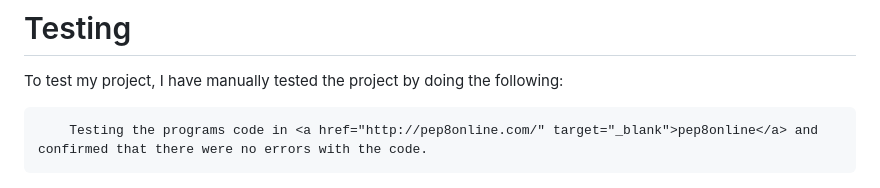
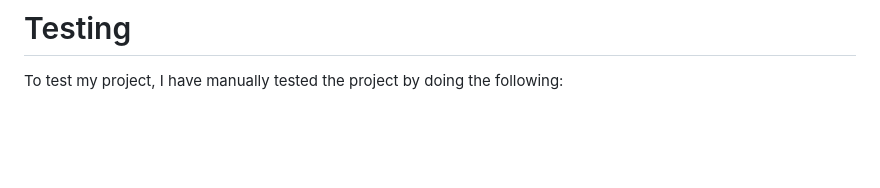
Before and after one commit to Mtnikmaram/python-project, a Markdown page: README.md, the part around the change. GitHub-like rendering; blank space fills up the shorter version.

Commit message:
finnishing the readme file

```diff
--- a/README.md
+++ b/README.md
@@ -108,12 +108,6 @@ The game generates the ships for the game randomly.
 
 To test my project, I have manually tested the project by doing the following:
 
-
-        Testing the programs code in <a href="http://pep8online.com/" target="_blank">pep8online</a> and confirmed that there were no errors with the code.
-
-
-
-
 ![image](images/CI%20Python%20Linter.png)
 
 [Back to Top](<#contents>)
```
